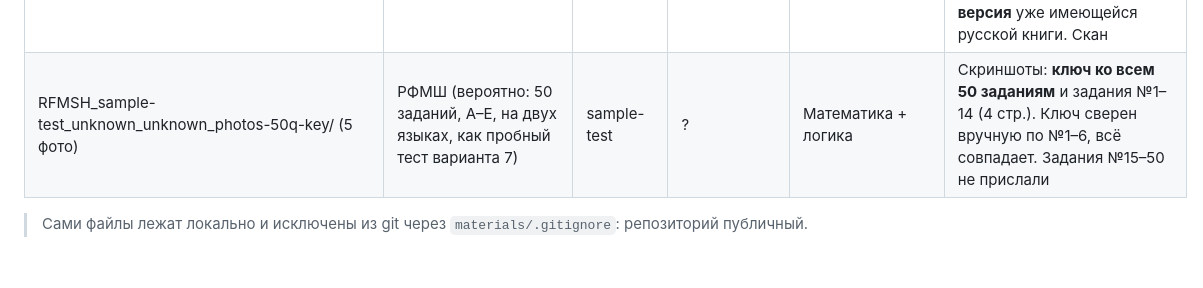
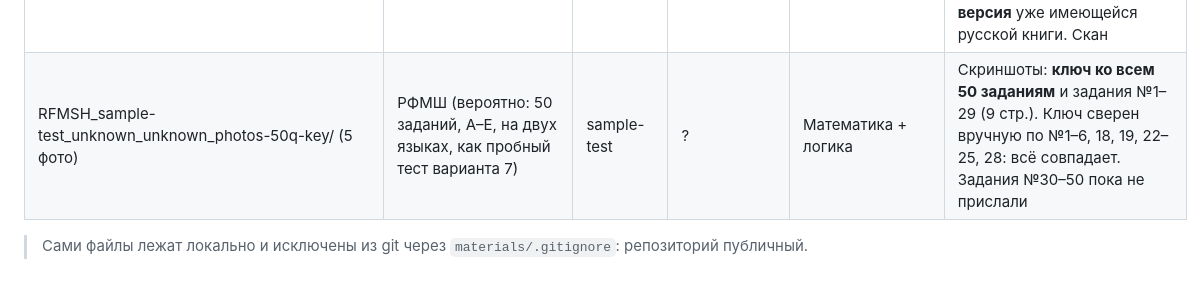
Before and after one commit to serikkaliomar7-commits/career-compass, a Markdown page: materials/README.md, the part around the change. Rendered like a GitHub page.

Commit message:
Update screenshot test log: questions 15-29
Co-Authored-By: Claude Opus 5.5 <noreply@anthropic.com>
Claude-Session: https://claude.ai/code/session_01TBPtJ8a84HaHekauBbUhpw

```diff
--- a/materials/README.md
+++ b/materials/README.md
@@ -68,6 +68,6 @@
 | RFMSH_official-journal_7_2018_fizmat-review-1.pdf | **РФМШ** ✅✅ (официальный журнал школы) | official-journal | 7 | Математика, логика | «FIZMAT REVIEW» №1(3), 2018, журнал РФМШ. Раздел «Поступаем в РФМШ» (стр. 45–48): **«Некоторые задания, использованные на вступительном экзамене в 7 класс»** (логика/фигуры A–E) и задания с открытым ответом уровней A/B/C. Это **тот же формат, что в файле `RFMSH_..._open-answer-math-logic.pdf`** (совпадает задача 20С). Ещё есть Жаутыковская олимпиада 7 класса с решениями. Текстовый слой есть |
 | RFMSH_official-journal_7-8_2018_fizmat-review-2.pdf | **РФМШ** ✅✅ | official-journal | 7, 8 | Математика, физика | «FIZMAT REVIEW» №2(4), 2018: «Вступительные экзамены для 7 класса» (стр. 29) и **«для 8 класса»** (стр. 34) |
 | BIL_book_unknown_2013_logic-500-shyn-kitap-kz.pdf | БИЛ (логика) | book | ? | Логика | Р. Баяр, Е. Базаров, «Логикалық сұрақтар: 500 сұрақ (100 сұрақ шешімімен)», Шың-Кітап, 2013, 79 стр. **Казахская версия** уже имеющейся русской книги. Скан |
-| RFMSH_sample-test_unknown_unknown_photos-50q-key/ (5 фото) | РФМШ (вероятно: 50 заданий, A–E, на двух языках, как пробный тест варианта 7) | sample-test | ? | Математика + логика | Скриншоты: **ключ ко всем 50 заданиям** и задания №1–14 (4 стр.). Ключ сверен вручную по №1–6, всё совпадает. Задания №15–50 не прислали |
+| RFMSH_sample-test_unknown_unknown_photos-50q-key/ (5 фото) | РФМШ (вероятно: 50 заданий, A–E, на двух языках, как пробный тест варианта 7) | sample-test | ? | Математика + логика | Скриншоты: **ключ ко всем 50 заданиям** и задания №1–29 (9 стр.). Ключ сверен вручную по №1–6, 18, 19, 22–25, 28: всё совпадает. Задания №30–50 пока не прислали |
 
 > Сами файлы лежат локально и исключены из git через `materials/.gitignore`: репозиторий публичный.
```
